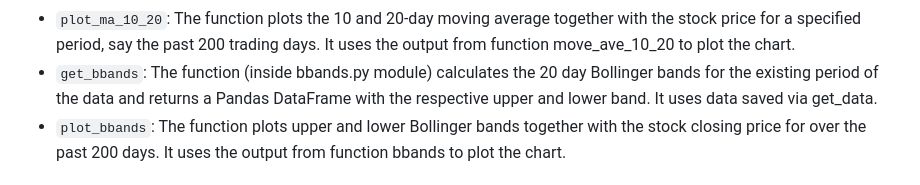
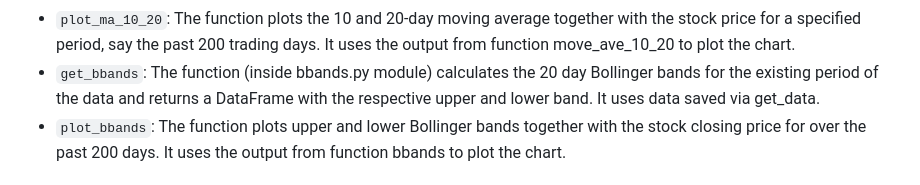
Before and after one commit to UBC-MDS/stocksignalsr, a Markdown page: README.md, the part around the change. Rendered like a GitHub page.

Commit message:
one word change in readme

```diff
--- a/README.md
+++ b/README.md
@@ -61,7 +61,7 @@ Package details The package consists of 6 functions:
     plot the chart.
 -   `get_bbands`: The function (inside bbands.py module) calculates the 20
     day Bollinger bands for the existing period of the data and returns
-    a Pandas DataFrame with the respective upper and lower band. It uses
+    a DataFrame with the respective upper and lower band. It uses
     data saved via get_data.
 -   `plot_bbands`: The function plots upper and lower Bollinger bands
     together with the stock closing price for over the past 200 days. It
```
